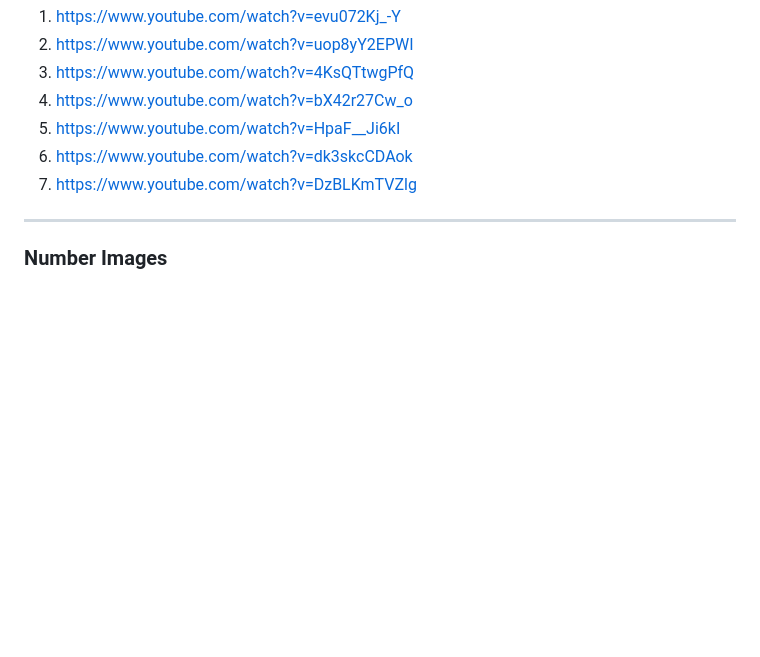
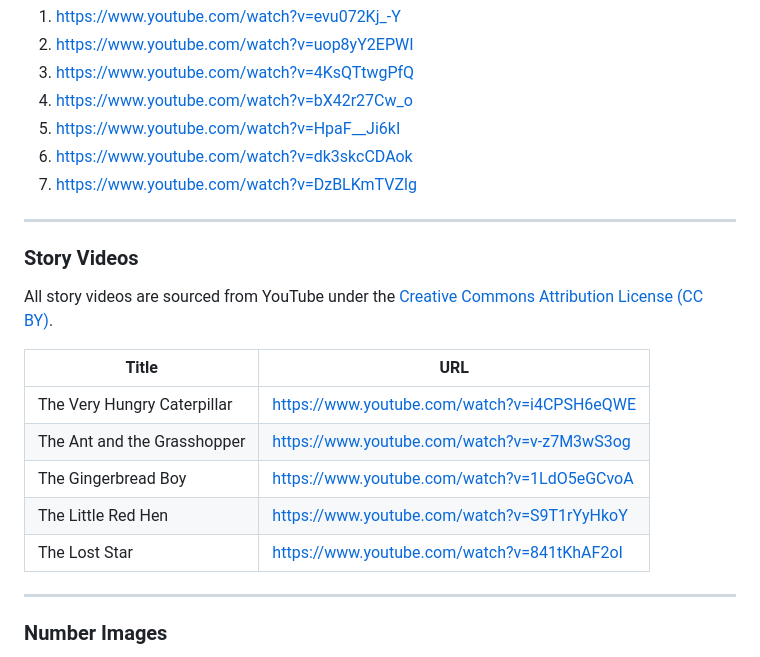
Before and after one commit to mmobin-k/Kids_Interactive_Website, a Markdown page: README.md, the part around the change. GitHub-like rendering; blank space fills up the shorter version.

```diff
--- a/README.md
+++ b/README.md
@@ -47,6 +47,19 @@ Used for educational and non-commercial purposes only. No ownership is claimed o
 5. https://www.youtube.com/watch?v=HpaF__Ji6kI
 6. https://www.youtube.com/watch?v=dk3skcCDAok
 7. https://www.youtube.com/watch?v=DzBLKmTVZlg
+
+---
+
+### Story Videos
+All story videos are sourced from YouTube under the [Creative Commons Attribution License (CC BY)](https://creativecommons.org/licenses/by/3.0/).
+
+| Title | URL |
+|-------|-----|
+| The Very Hungry Caterpillar | https://www.youtube.com/watch?v=i4CPSH6eQWE |
+| The Ant and the Grasshopper | https://www.youtube.com/watch?v=v-z7M3wS3og |
+| The Gingerbread Boy | https://www.youtube.com/watch?v=1LdO5eGCvoA |
+| The Little Red Hen | https://www.youtube.com/watch?v=S9T1rYyHkoY |
+| The Lost Star | https://www.youtube.com/watch?v=841tKhAF2oI |
 
 ---
 
```
